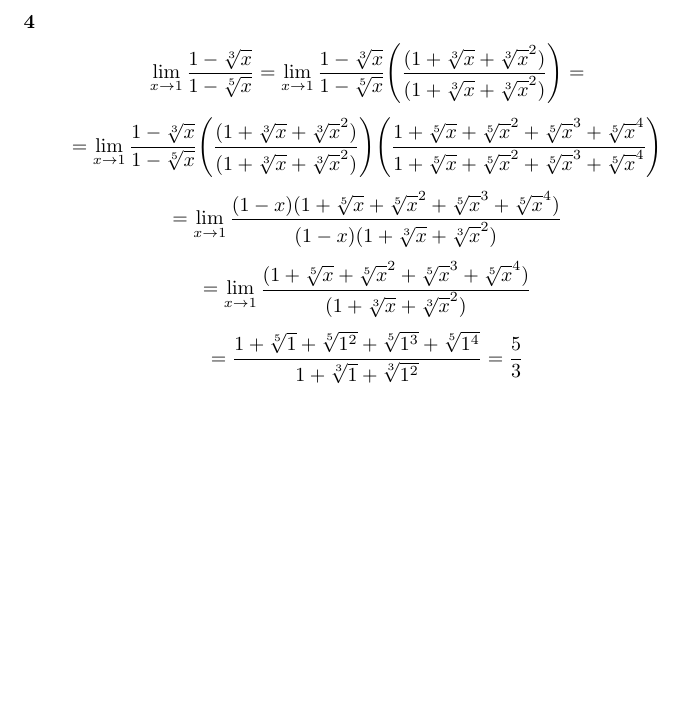
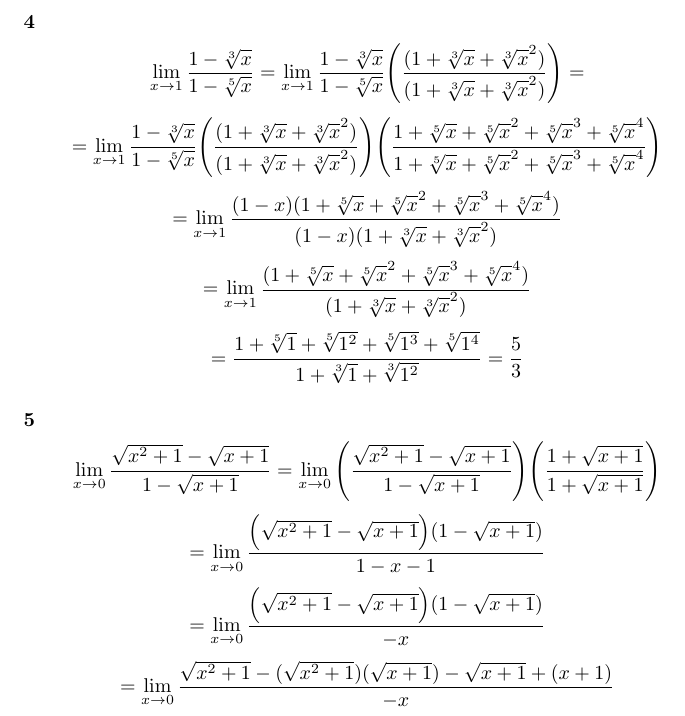
Before and after one commit to kjura/maths, a LaTeX document (banas-wedrychowicz-analiza-zbior/Rozdzial_VII_granica_i_ciaglosc_funkcji/zadania.tex): part of the page, cut so that both start at the same text, the shorter picture padded with empty space. Compiled offline with pdfLaTeX.

Commit message:
draft(banas_wedrychowicz): add exercise 5 Chapter VII Part A - stuck on -x in the denominator

```diff
--- a/banas-wedrychowicz-analiza-zbior/Rozdzial_VII_granica_i_ciaglosc_funkcji/zadania.tex
+++ b/banas-wedrychowicz-analiza-zbior/Rozdzial_VII_granica_i_ciaglosc_funkcji/zadania.tex
@@ -42,5 +42,19 @@
     = \frac{1 + \sqrt[5]{1} + \sqrt[5]{1^2} + \sqrt[5]{1^3} + \sqrt[5]{1^4}}{1 + \sqrt[3]{1} + \sqrt[3]{1^2}} = \frac{5}{3}
 \end{equation*}
 
+\subsubsection*{5}
+
+\begin{equation*}
+    \lim_{x \to 0} \frac{\sqrt{x^2 + 1} - \sqrt{x + 1}}{1 - \sqrt{x + 1}} = \lim_{x \to 0} \Bigg(\frac{\sqrt{x^2 + 1} - \sqrt{x + 1}}{1 - \sqrt{x + 1}}\Bigg) \Bigg(\frac{1 + \sqrt{x + 1}}{1 + \sqrt{x + 1}}\Bigg)
+\end{equation*}
+\begin{equation*}
+    = \lim_{x \to 0} \frac{\Big(\sqrt{x^2 + 1} - \sqrt{x + 1}\Big)(1 - \sqrt{x + 1})}{1 - x - 1}
+\end{equation*}
+\begin{equation*}
+    = \lim_{x \to 0} \frac{\Big(\sqrt{x^2 + 1} - \sqrt{x + 1}\Big)(1 - \sqrt{x + 1})}{-x}
+\end{equation*}
+\begin{equation*}
+    = \lim_{x \to 0} \frac{\sqrt{x^2 + 1} - (\sqrt{x^2 + 1})(\sqrt{x+1}) - \sqrt{x+1} + (x+1)}{-x}
+\end{equation*}
 
 \end{document}
```
